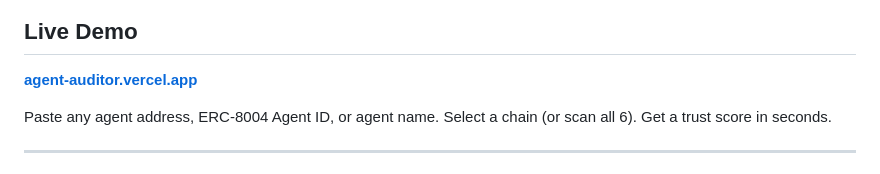
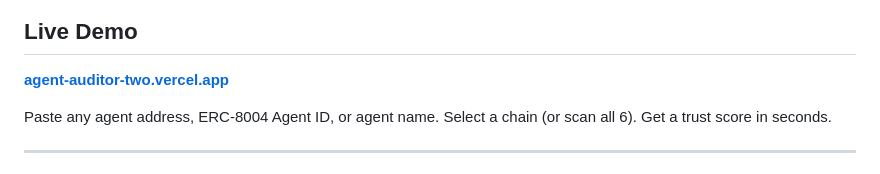
Before and after one commit to dmustapha/agent-auditor-solana, a Markdown page: README.md, the part around the change. Drawn GitHub-style.

Commit message:
Update live demo URL

```diff
--- a/README.md
+++ b/README.md
@@ -11,7 +11,7 @@ Forensic trust intelligence for autonomous agents operating across EVM chains. A
 
 ## Live Demo
 
-**[agent-auditor.vercel.app](https://agent-auditor.vercel.app)**
+**[agent-auditor-two.vercel.app](https://agent-auditor-two.vercel.app)**
 
 Paste any agent address, ERC-8004 Agent ID, or agent name. Select a chain (or scan all 6). Get a trust score in seconds.
 
```
